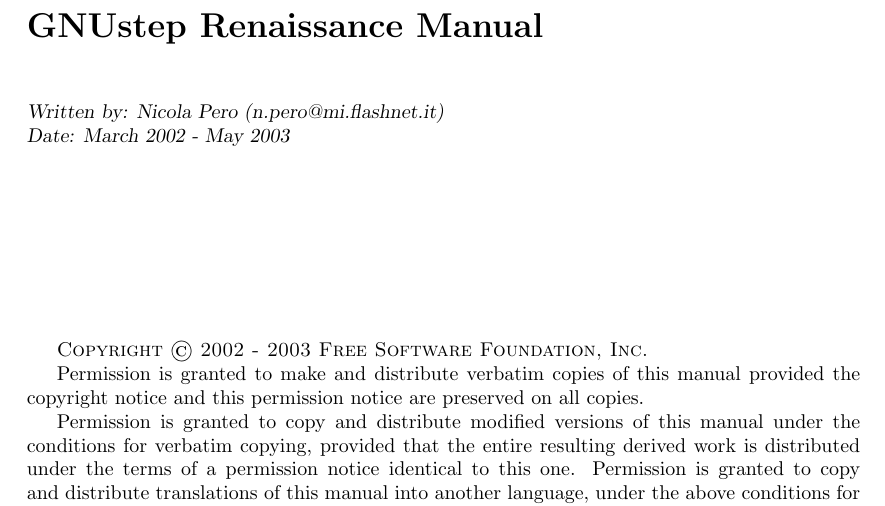
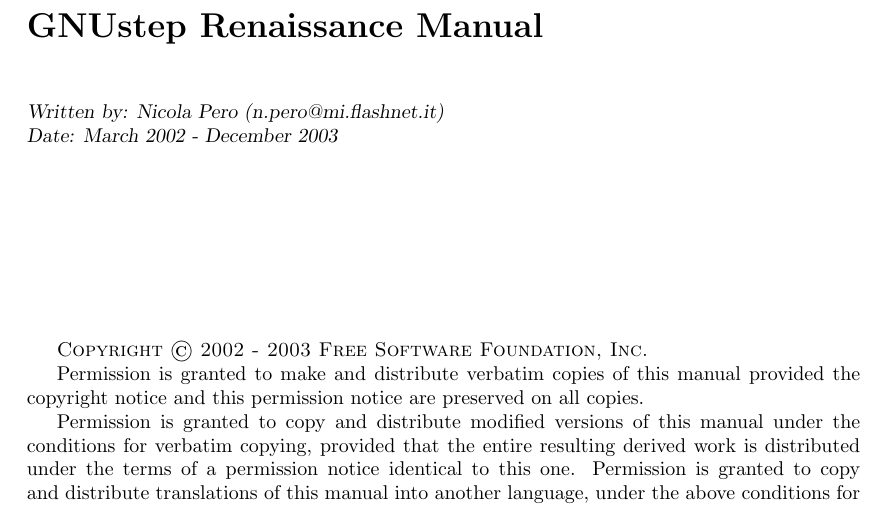
Before and after one commit to gnustep/libs-renaissance, a LaTeX book (Documentation/manual.tex, which reads Documentation/title.tex): part of page 1 of 58, cut so that both start at the same text. Compiled offline with pdfLaTeX.

Commit message:
Updated dates
git-svn-id: svn+ssh://svn.gna.org/svn/gnustep/libs/renaissance/trunk@18234 72102866-910b-0410-8b05-ffd578937521

```diff
--- a/Documentation/title.tex
+++ b/Documentation/title.tex
@@ -13,7 +13,7 @@
 
 {\sl Written by:  Nicola Pero (n.pero@mi.flashnet.it)
 
-Date: March 2002 - May 2003}
+Date: March 2002 - December 2003}
 \end{flushleft}
 
 \vskip3cm
```
